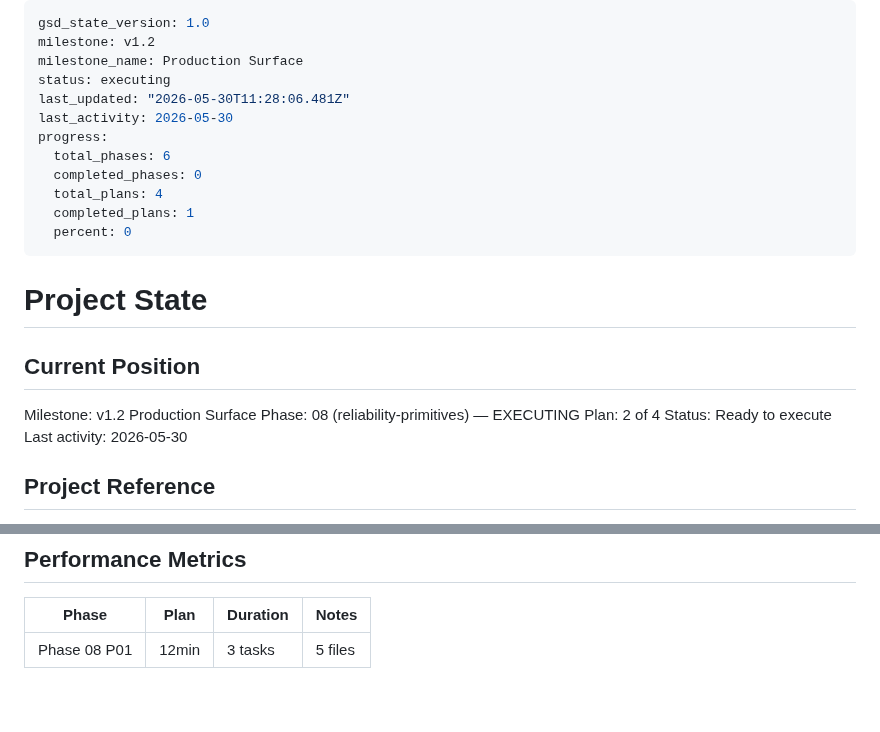
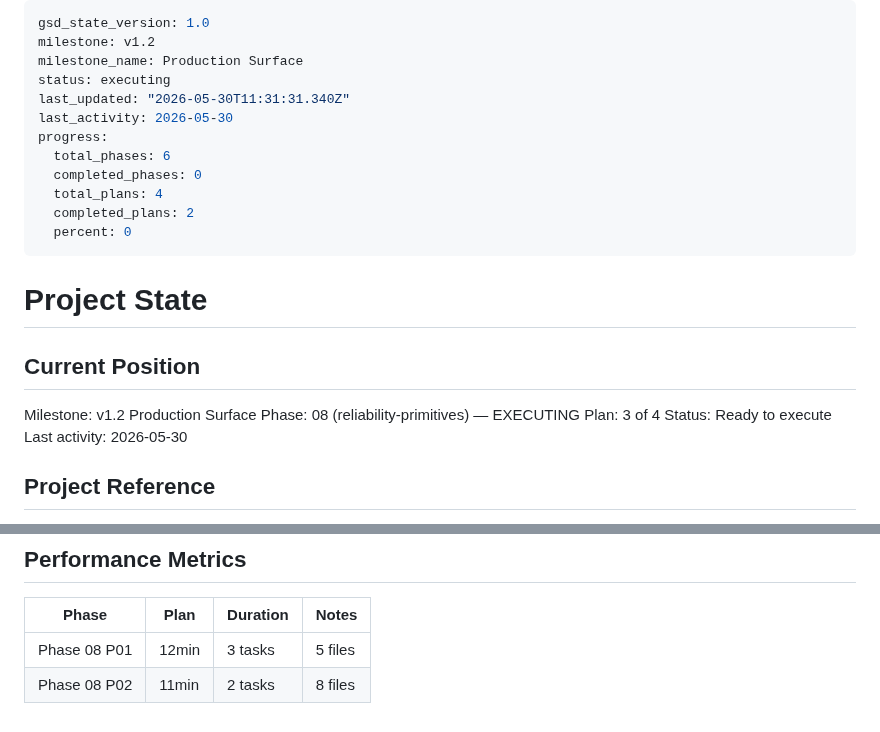
Before and after one commit to szTheory/oarlock, a Markdown page: .planning/STATE.md, 2 parts joined by grey strips. Drawn GitHub-style.

Commit message:
docs(08-02): complete transport normalization plan
Tasks completed: 2/2

SUMMARY: .planning/phases/08-reliability-primitives/08-02-SUMMARY.md

```diff
--- a/.planning/STATE.md
+++ b/.planning/STATE.md
@@ -3,13 +3,13 @@ gsd_state_version: 1.0
 milestone: v1.2
 milestone_name: Production Surface
 status: executing
-last_updated: "2026-05-30T11:28:06.481Z"
+last_updated: "2026-05-30T11:31:31.340Z"
 last_activity: 2026-05-30
 progress:
   total_phases: 6
   completed_phases: 0
   total_plans: 4
-  completed_plans: 1
+  completed_plans: 2
   percent: 0
 ---
 
@@ -19,7 +19,7 @@ progress:
 
 Milestone: v1.2 Production Surface
 Phase: 08 (reliability-primitives) — EXECUTING
-Plan: 2 of 4
+Plan: 3 of 4
 Status: Ready to execute
 Last activity: 2026-05-30
 
@@ -80,3 +80,4 @@ Six phases, numbered 8-13. See `.planning/ROADMAP.md` for full success criteria.
 | Phase | Plan | Duration | Notes |
 |-------|------|----------|-------|
 | Phase 08 P01 | 12min | 3 tasks | 5 files |
+| Phase 08 P02 | 11min | 2 tasks | 8 files |
```
Also changed, not shown: .planning/ROADMAP.md (+2 -2 lines), 1 other file.
